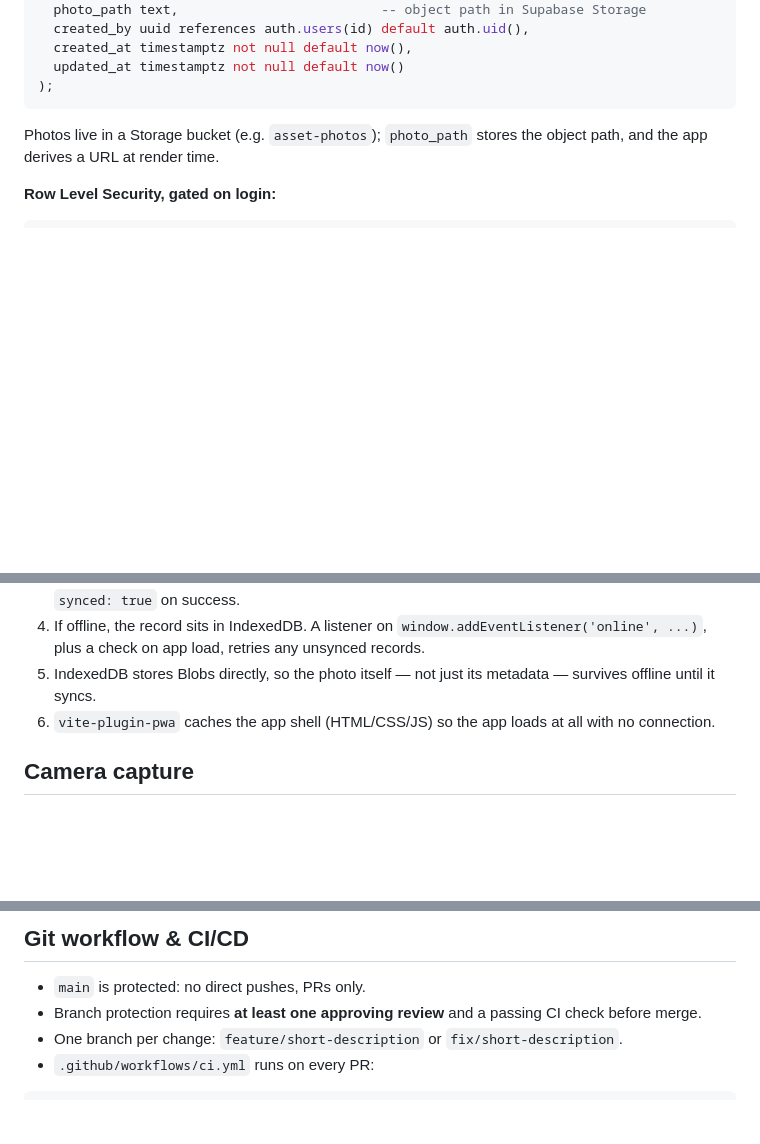
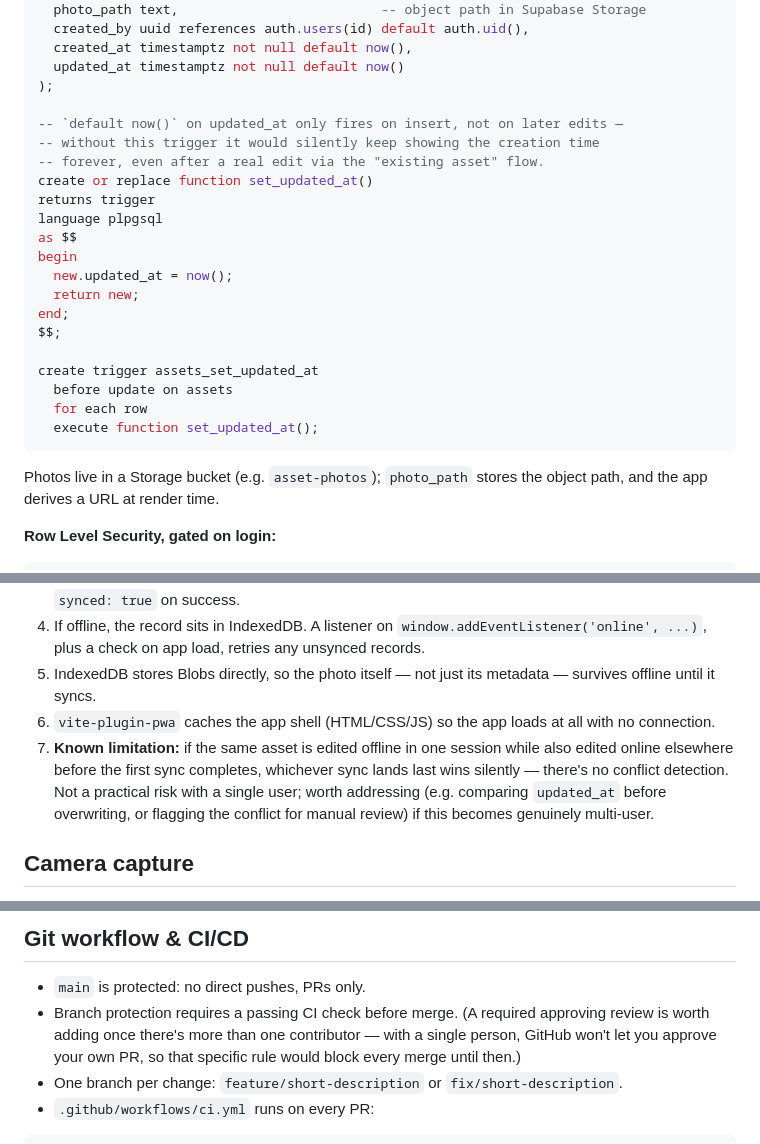
Before and after one commit to benobrett/asset-register, a Markdown page: CLAUDE.md, 3 parts joined by grey strips. Drawn GitHub-style; blank space fills up the shorter version.

````diff
--- a/CLAUDE.md
+++ b/CLAUDE.md
@@ -71,6 +71,24 @@ create table assets (
   created_at timestamptz not null default now(),
   updated_at timestamptz not null default now()
 );
+
+-- `default now()` on updated_at only fires on insert, not on later edits —
+-- without this trigger it would silently keep showing the creation time
+-- forever, even after a real edit via the "existing asset" flow.
+create or replace function set_updated_at()
+returns trigger
+language plpgsql
+as $$
+begin
+  new.updated_at = now();
+  return new;
+end;
+$$;
+
+create trigger assets_set_updated_at
+  before update on assets
+  for each row
+  execute function set_updated_at();
 ```
 Photos live in a Storage bucket (e.g. `asset-photos`); `photo_path` stores the object path, and the app derives a URL at render time.
 
@@ -102,6 +120,7 @@ Requires a one-time setup step outside the codebase: enabling the Google provide
 4. If offline, the record sits in IndexedDB. A listener on `window.addEventListener('online', ...)`, plus a check on app load, retries any unsynced records.
 5. IndexedDB stores Blobs directly, so the photo itself — not just its metadata — survives offline until it syncs.
 6. `vite-plugin-pwa` caches the app shell (HTML/CSS/JS) so the app loads at all with no connection.
+7. **Known limitation:** if the same asset is edited offline in one session while also edited online elsewhere before the first sync completes, whichever sync lands last wins silently — there's no conflict detection. Not a practical risk with a single user; worth addressing (e.g. comparing `updated_at` before overwriting, or flagging the conflict for manual review) if this becomes genuinely multi-user.
 
 ## Camera capture
 Using `<input type="file" accept="image/*" capture="environment">` rather than a hand-built `getUserMedia()` live preview:
@@ -122,7 +141,7 @@ Using `<input type="file" accept="image/*" capture="environment">` rather than a
 
 ## Git workflow & CI/CD
 - `main` is protected: no direct pushes, PRs only.
-- Branch protection requires **at least one approving review** and a passing CI check before merge.
+- Branch protection requires a passing CI check before merge. (A required approving review is worth adding once there's more than one contributor — with a single person, GitHub won't let you approve your own PR, so that specific rule would block every merge until then.)
 - One branch per change: `feature/short-description` or `fix/short-description`.
 - `.github/workflows/ci.yml` runs on every PR:
 ```yaml
````
